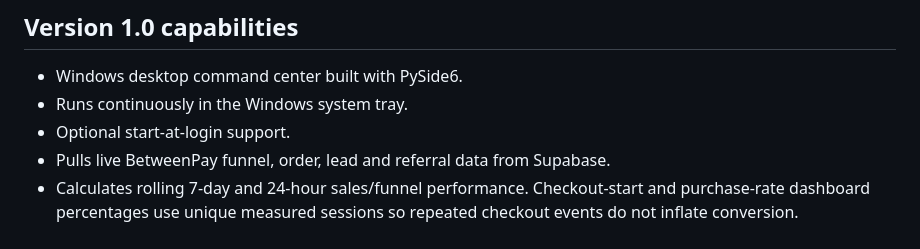
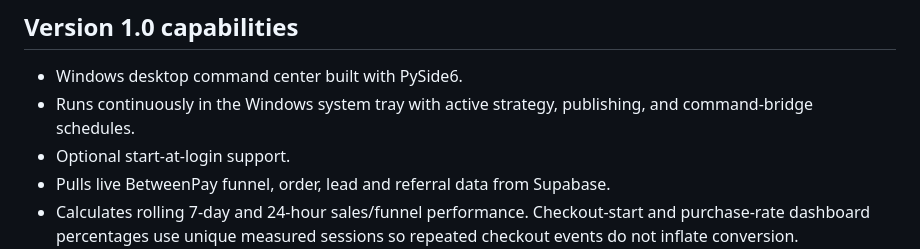
Before and after one commit to kiskobluuu/tasklane-root, a Markdown page: betweenpay-sales-os/README.md, the part around the change. Rendered like a GitHub page.

Commit message:
Document active background cycles

```diff
--- a/betweenpay-sales-os/README.md
+++ b/betweenpay-sales-os/README.md
@@ -13,7 +13,7 @@ The engine follows a closed loop:
 ## Version 1.0 capabilities
 
 - Windows desktop command center built with PySide6.
-- Runs continuously in the Windows system tray.
+- Runs continuously in the Windows system tray with active strategy, publishing, and command-bridge schedules.
 - Optional start-at-login support.
 - Pulls live BetweenPay funnel, order, lead and referral data from Supabase.
 - Calculates rolling 7-day and 24-hour sales/funnel performance. Checkout-start and purchase-rate dashboard percentages use unique measured sessions so repeated checkout events do not inflate conversion.
```
